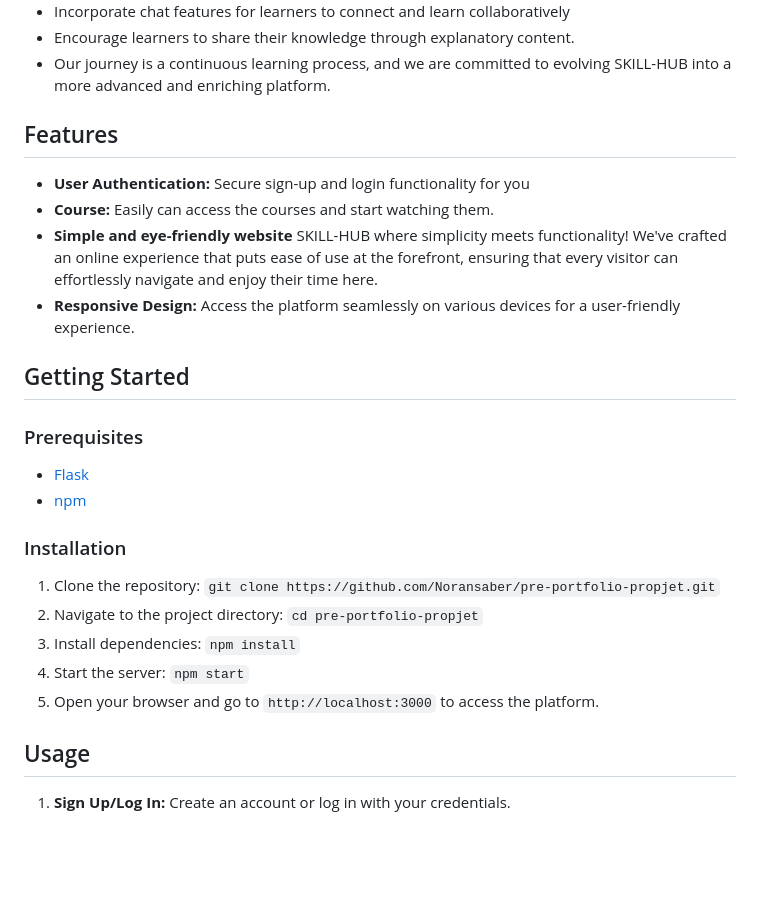
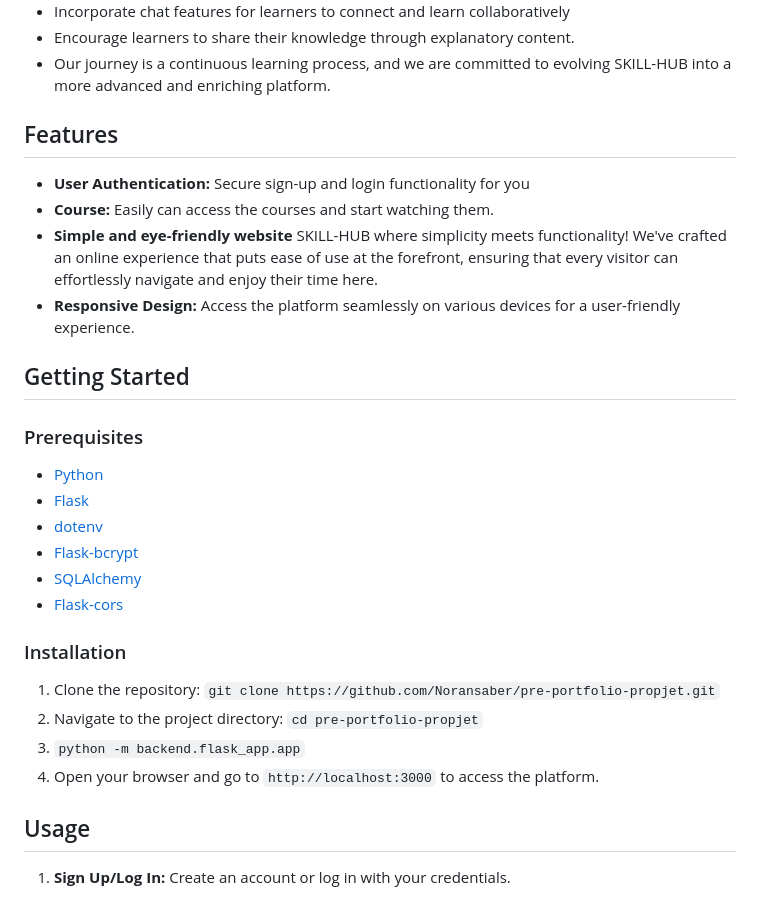
Before and after one commit to Noransaber/pre-portfolio-propjet, a Markdown page: README.md, the part around the change printed below. Rendered like a GitHub page; blank space fills up the shorter version.

```diff
--- a/README.md
+++ b/README.md
@@ -27,24 +27,29 @@ we utilized HTML, CSS, JS, and Python (Flask). As junior developers, we encounte
 - Encourage learners to share their knowledge through explanatory content.
 - Our journey is a continuous learning process, and we are committed to evolving SKILL-HUB into a more advanced and enriching platform.
 
+
 ## Features
 - **User Authentication:** Secure sign-up and login functionality for you
 - **Course:** Easily can access the courses and start watching them.
 - **Simple and eye-friendly website** SKILL-HUB where simplicity meets functionality! We've crafted an online experience that puts ease of use at the forefront, ensuring that every visitor can effortlessly navigate and enjoy their time here.
 - **Responsive Design:** Access the platform seamlessly on various devices for a user-friendly experience.
 
+
 ## Getting Started
 ### Prerequisites
+- [Python](https://www.python.org/)
 - [Flask](https://flask.palletsprojects.com/)
-- [npm](https://www.npmjs.com/)
+- [dotenv](https://www.npmjs.com/package/dotenv)
+- [Flask-bcrypt](https://pypi.org/project/Flask-Bcrypt/)
+- [SQLAlchemy](https://www.sqlalchemy.org/)
+- [Flask-cors](https://flask-cors.readthedocs.io/en/latest/)
 
 
 ### Installation
 1. Clone the repository: `git clone https://github.com/Noransaber/pre-portfolio-propjet.git`
 2. Navigate to the project directory: `cd pre-portfolio-propjet`
-3. Install dependencies: `npm install`
-4. Start the server: `npm start`
-5. Open your browser and go to `http://localhost:3000` to access the platform.
+3. `python -m backend.flask_app.app`
+4. Open your browser and go to `http://localhost:3000` to access the platform.
 
 ## Usage
 1. **Sign Up/Log In:** Create an account or log in with your credentials.
```
Also changed, not shown: other parts of README.md (+2 -2 lines).
